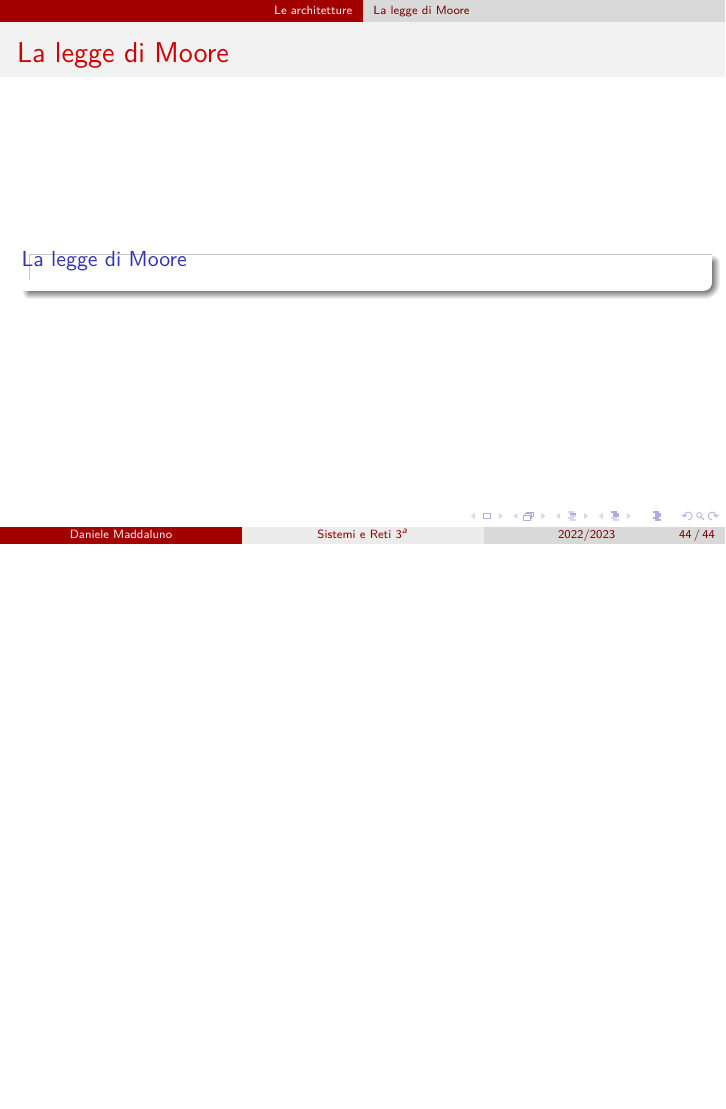
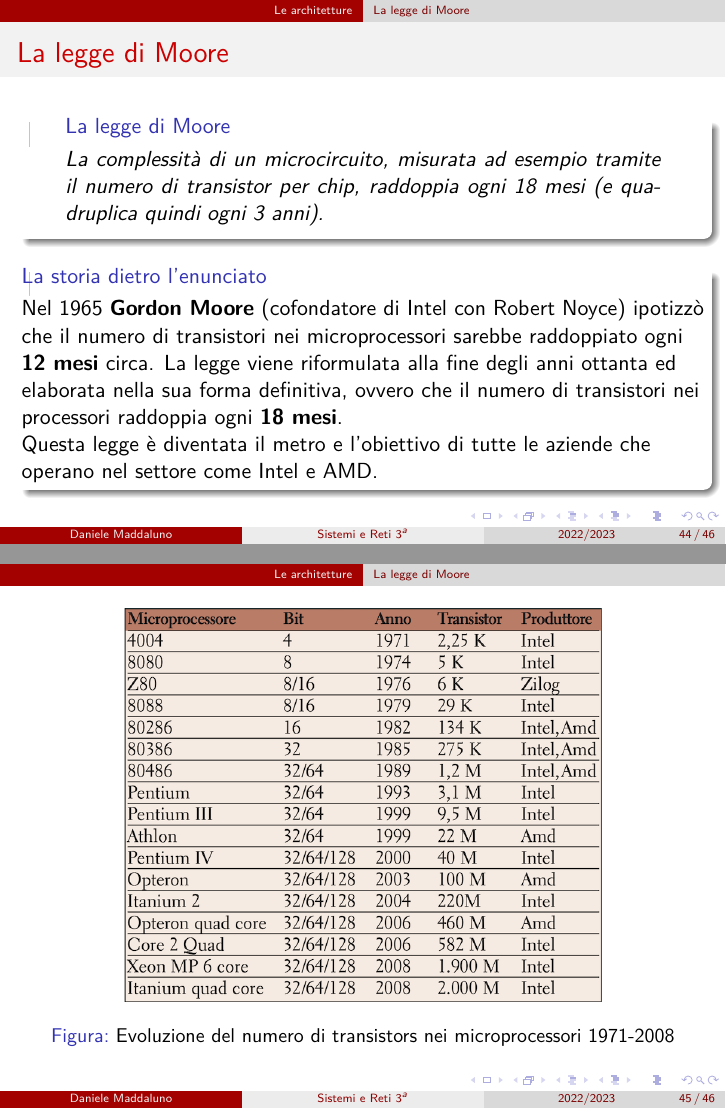
Before and after one commit to danielemaddaluno/school-sistemi3, LaTeX slides (slides/presentation.tex, which reads slides/2_le_architetture.tex): page 44 of 44 before the commit and pages 44 and 45 of 46 after it, the two joined at a grey line, the shorter picture padded with empty space. Compiled offline with pdfLaTeX.

Commit message:
Added Moore Law

```diff
--- a/slides/2_le_architetture.tex
+++ b/slides/2_le_architetture.tex
@@ -171,8 +179,31 @@
 \begin{frame}
 	\frametitle{La legge di Moore}
 
-	\begin{block}{La legge di Moore}
+	\begin{block}{$\qquad$La legge di Moore}
+		\begin{quote}
+			La complessità di un microcircuito, misurata ad esempio tramite il numero di transistor per chip, raddoppia ogni 18 mesi (e quadruplica quindi ogni 3 anni).
+		\end{quote}
+	\end{block}
 
+	\begin{block}{La storia dietro l'enunciato}
+		Nel 1965 \textbf{Gordon Moore} (cofondatore di Intel con Robert Noyce) ipotizzò che il numero di transistori nei microprocessori sarebbe raddoppiato ogni \textbf{12 mesi} circa. 	La legge viene riformulata alla fine degli anni ottanta ed elaborata nella sua forma definitiva, ovvero che il numero di transistori nei processori raddoppia ogni \textbf{18 mesi}.\\
+		Questa legge è diventata il metro e l'obiettivo di tutte le aziende che operano nel settore come Intel e AMD.
 	\end{block}
 
 \end{frame}
+
+
+\begin{frame}
+%	\frametitle{La legge di Moore}
+
+%	\begin{block}{Evoluzione del numero di transistors nei microprocessori 1971-2008}
+		\begin{figure}[!htbp]
+			\centering
+			\includegraphics[width=0.7\linewidth]{images/2_le_architetture/moore.png}
+			\caption{Evoluzione del numero di transistors nei microprocessori 1971-2008}
+		\end{figure}
+%	\end{block}
+
+
+
+\end{frame}
```
Also changed, not shown: slides/images/2_le_architetture/Moore's_Law_Transistor_Count_1970-2020.png (added), slides/images/2_le_architetture/moore.png (added), slides/2_le_architetture.tex (20 more changed lines).
